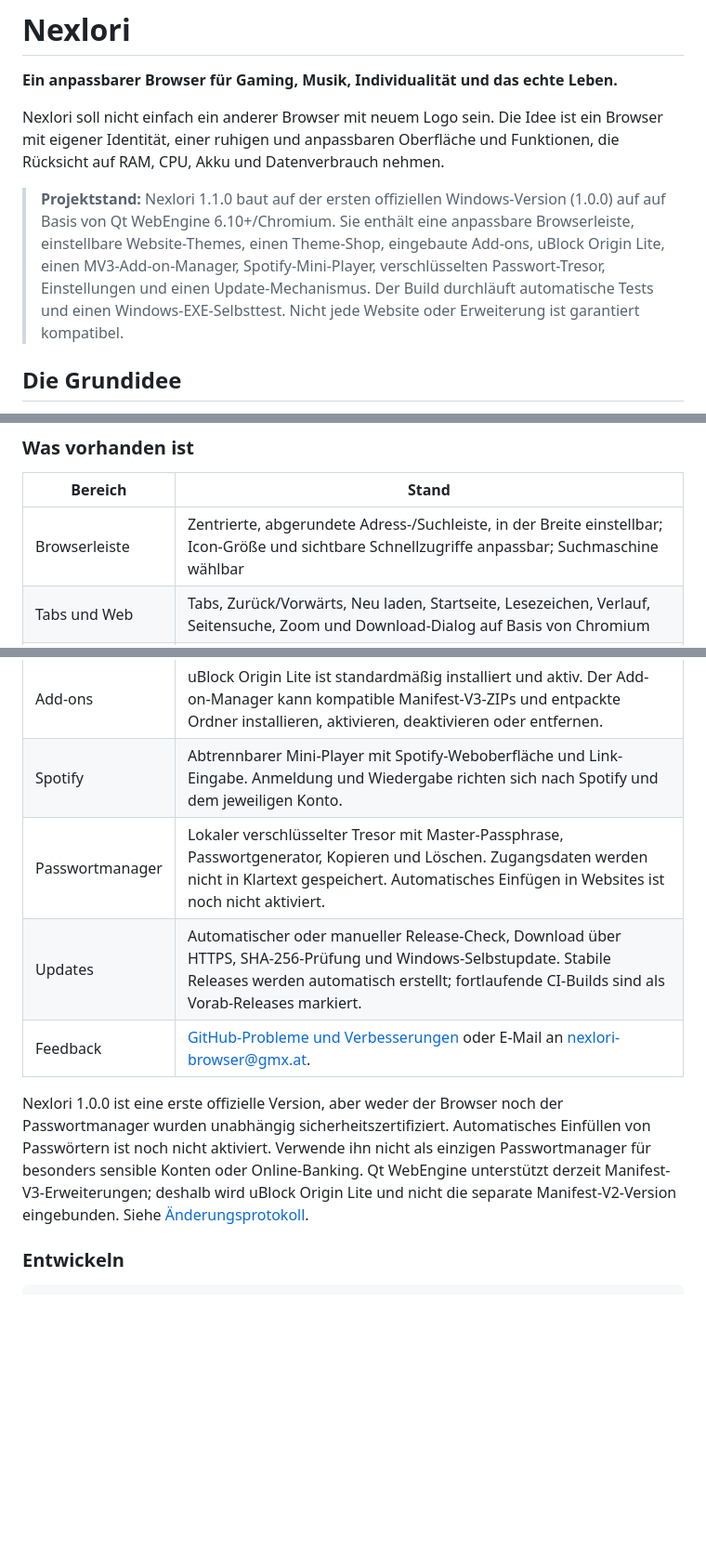
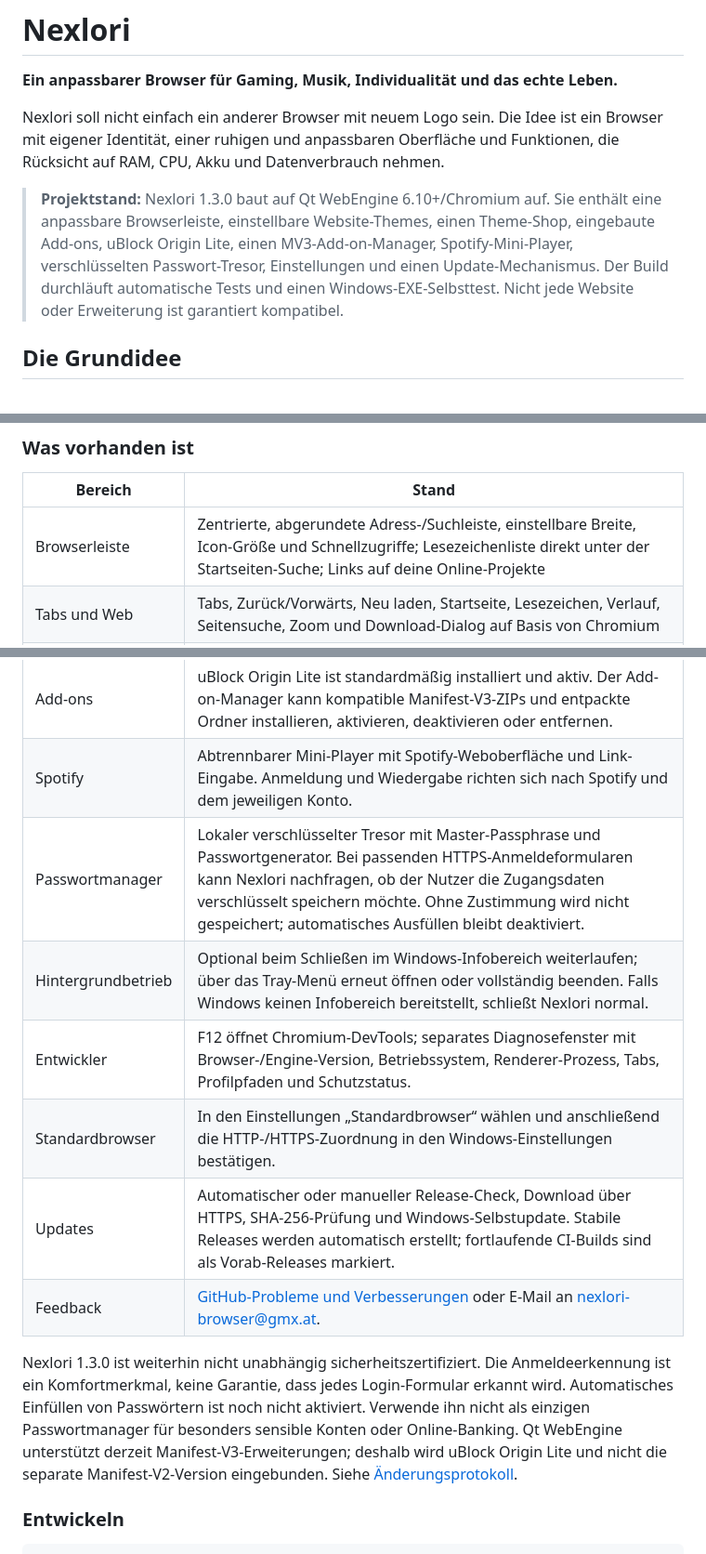
Before and after one commit to paulhubacek1-afk/NEXLORI, a Markdown page: NEXLORI/README.md, 3 parts joined by grey strips. Shown at 93% size. Rendered like a GitHub page; blank space fills up the shorter version.

Commit message:
Nexlori 1.3.0 README und Funktionsumfang dokumentieren

```diff
--- a/NEXLORI/README.md
+++ b/NEXLORI/README.md
@@ -4,7 +4,7 @@
 
 Nexlori soll nicht einfach ein anderer Browser mit neuem Logo sein. Die Idee ist ein Browser mit eigener Identität, einer ruhigen und anpassbaren Oberfläche und Funktionen, die Rücksicht auf RAM, CPU, Akku und Datenverbrauch nehmen.
 
-> **Projektstand:** Nexlori 1.1.0 baut auf der ersten offiziellen Windows-Version (1.0.0) auf auf Basis von Qt WebEngine 6.10+/Chromium. Sie enthält eine anpassbare Browserleiste, einstellbare Website-Themes, einen Theme-Shop, eingebaute Add-ons, uBlock Origin Lite, einen MV3-Add-on-Manager, Spotify-Mini-Player, verschlüsselten Passwort-Tresor, Einstellungen und einen Update-Mechanismus. Der Build durchläuft automatische Tests und einen Windows-EXE-Selbsttest. Nicht jede Website oder Erweiterung ist garantiert kompatibel.
+> **Projektstand:** Nexlori 1.3.0 baut auf Qt WebEngine 6.10+/Chromium auf. Sie enthält eine anpassbare Browserleiste, einstellbare Website-Themes, einen Theme-Shop, eingebaute Add-ons, uBlock Origin Lite, einen MV3-Add-on-Manager, Spotify-Mini-Player, verschlüsselten Passwort-Tresor, Einstellungen und einen Update-Mechanismus. Der Build durchläuft automatische Tests und einen Windows-EXE-Selbsttest. Nicht jede Website oder Erweiterung ist garantiert kompatibel.
 
 ## Die Grundidee
 
@@ -104,17 +104,20 @@ Die EXE ist nicht digital signiert. Windows kann deshalb beim ersten Start eine
 
 | Bereich | Stand |
 |---|---|
-| Browserleiste | Zentrierte, abgerundete Adress-/Suchleiste, in der Breite einstellbar; Icon-Größe und sichtbare Schnellzugriffe anpassbar; Suchmaschine wählbar |
+| Browserleiste | Zentrierte, abgerundete Adress-/Suchleiste, einstellbare Breite, Icon-Größe und Schnellzugriffe; Lesezeichenliste direkt unter der Startseiten-Suche; Links auf deine Online-Projekte |
 | Tabs und Web | Tabs, Zurück/Vorwärts, Neu laden, Startseite, Lesezeichen, Verlauf, Seitensuche, Zoom und Download-Dialog auf Basis von Chromium |
 | Themes | Basis-, Gothic-, Cyberpunk-, Wald-, Ozean-, Sakura-, Kaffee- und Mitternacht-Themes plus 60 Pride-Farbwelten für häufige Flaggen aus Gender-, Sexualitäts-, Romantik- und Ace-Spektrum. Drei Pride-Favoriten sind direkt auswählbar. |
 | Website-Farben | Das lokale Theme-CSS wird bei jedem neuen Dokument bei DOM-Ready angewendet. Es bleibt optional und lässt sich in den Einstellungen abschalten; Webseiten können bestimmte Stile weiterhin selbst überschreiben. |
 | Add-ons | uBlock Origin Lite ist standardmäßig installiert und aktiv. Der Add-on-Manager kann kompatible Manifest-V3-ZIPs und entpackte Ordner installieren, aktivieren, deaktivieren oder entfernen. |
 | Spotify | Abtrennbarer Mini-Player mit Spotify-Weboberfläche und Link-Eingabe. Anmeldung und Wiedergabe richten sich nach Spotify und dem jeweiligen Konto. |
-| Passwortmanager | Lokaler verschlüsselter Tresor mit Master-Passphrase, Passwortgenerator, Kopieren und Löschen. Zugangsdaten werden nicht in Klartext gespeichert. Automatisches Einfügen in Websites ist noch nicht aktiviert. |
+| Passwortmanager | Lokaler verschlüsselter Tresor mit Master-Passphrase und Passwortgenerator. Bei passenden HTTPS-Anmeldeformularen kann Nexlori nachfragen, ob der Nutzer die Zugangsdaten verschlüsselt speichern möchte. Ohne Zustimmung wird nicht gespeichert; automatisches Ausfüllen bleibt deaktiviert. |
+| Hintergrundbetrieb | Optional beim Schließen im Windows-Infobereich weiterlaufen; über das Tray-Menü erneut öffnen oder vollständig beenden. Falls Windows keinen Infobereich bereitstellt, schließt Nexlori normal. |
+| Entwickler | F12 öffnet Chromium-DevTools; separates Diagnosefenster mit Browser-/Engine-Version, Betriebssystem, Renderer-Prozess, Tabs, Profilpfaden und Schutzstatus. |
+| Standardbrowser | In den Einstellungen „Standardbrowser“ wählen und anschließend die HTTP-/HTTPS-Zuordnung in den Windows-Einstellungen bestätigen. |
 | Updates | Automatischer oder manueller Release-Check, Download über HTTPS, SHA-256-Prüfung und Windows-Selbstupdate. Stabile Releases werden automatisch erstellt; fortlaufende CI-Builds sind als Vorab-Releases markiert. |
 | Feedback | [GitHub-Probleme und Verbesserungen](https://github.com/paulhubacek1-afk/NEXLORI/issues/new) oder E-Mail an [nexlori-browser@gmx.at](mailto:nexlori-browser@gmx.at). |
 
-Nexlori 1.0.0 ist eine erste offizielle Version, aber weder der Browser noch der Passwortmanager wurden unabhängig sicherheitszertifiziert. Automatisches Einfüllen von Passwörtern ist noch nicht aktiviert. Verwende ihn nicht als einzigen Passwortmanager für besonders sensible Konten oder Online-Banking. Qt WebEngine unterstützt derzeit Manifest-V3-Erweiterungen; deshalb wird uBlock Origin Lite und nicht die separate Manifest-V2-Version eingebunden. Siehe [Änderungsprotokoll](CHANGELOG.md).
+Nexlori 1.3.0 ist weiterhin nicht unabhängig sicherheitszertifiziert. Die Anmeldeerkennung ist ein Komfortmerkmal, keine Garantie, dass jedes Login-Formular erkannt wird. Automatisches Einfüllen von Passwörtern ist noch nicht aktiviert. Verwende ihn nicht als einzigen Passwortmanager für besonders sensible Konten oder Online-Banking. Qt WebEngine unterstützt derzeit Manifest-V3-Erweiterungen; deshalb wird uBlock Origin Lite und nicht die separate Manifest-V2-Version eingebunden. Siehe [Änderungsprotokoll](CHANGELOG.md).
 
 ### Entwickeln
 
```
